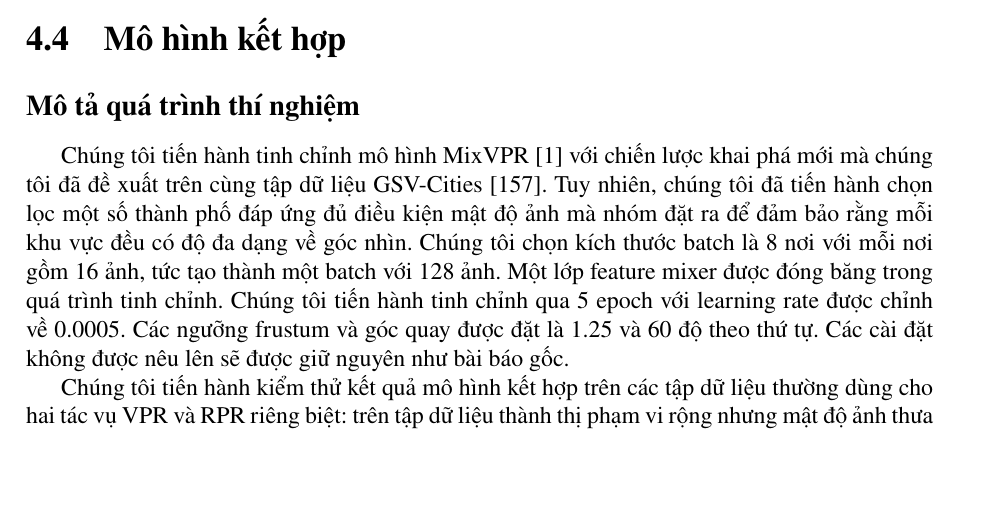
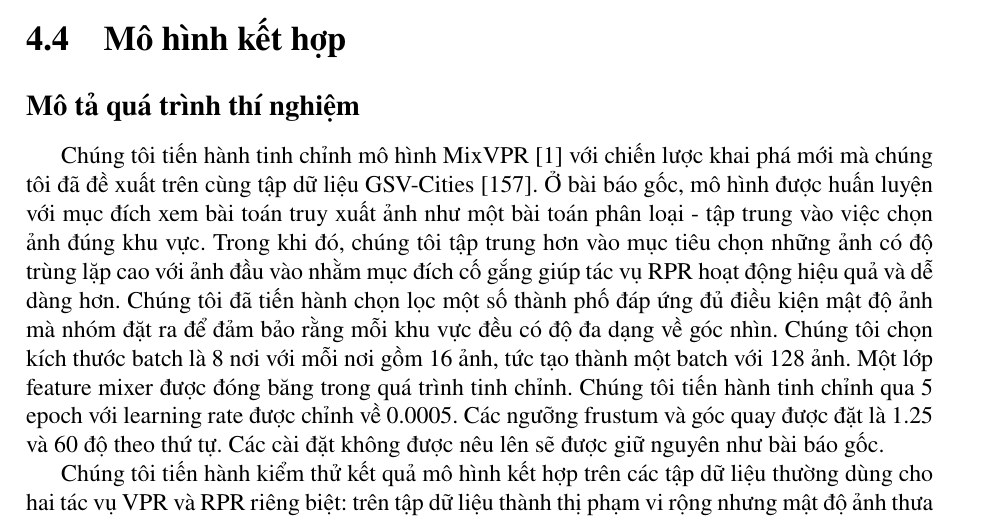
Before and after one commit to LMN1590/ViLoc_report, a LaTeX thesis (Dissertation.tex, which reads chapters/4_Evaluation and Validation.tex): part of page 73 of 96, cut so that both start at the same text, the shorter picture padded with empty space. Compiled offline with pdfLaTeX.

Commit message:
Update 4_Evaluation and Validation.tex

```diff
--- a/chapters/4_Evaluation and Validation.tex
+++ b/chapters/4_Evaluation and Validation.tex
@@ -100,7 +100,7 @@ Các số liệu đo đạc thu được từ thí nghiệm của chúng tôi t
 \section{Mô hình kết hợp}
 \subsection*{Mô tả quá trình thí nghiệm}
 
-Chúng tôi tiến hành tinh chỉnh mô hình MixVPR \cite{alibey2023mixvpr} với chiến lược khai phá mới mà chúng tôi đã đề xuất trên cùng tập dữ liệu GSV-Cities \cite{Ali_bey_2022}. Tuy nhiên, chúng tôi đã tiến hành chọn lọc một số thành phố đáp ứng đủ điều kiện mật độ ảnh mà nhóm đặt ra để đảm bảo rằng mỗi khu vực đều có độ đa dạng về góc nhìn. Chúng tôi chọn kích thước batch là 8 nơi với mỗi nơi gồm 16 ảnh, tức tạo thành một batch với 128 ảnh. Một lớp feature mixer được đóng băng trong quá trình tinh chỉnh. Chúng tôi tiến hành tinh chỉnh qua 5 epoch với learning rate được chỉnh về 0.0005. Các ngưỡng frustum và góc quay được đặt là 1.25 và 60 độ theo thứ tự. Các cài đặt không được nêu lên sẽ được giữ nguyên như bài báo gốc.
+Chúng tôi tiến hành tinh chỉnh mô hình MixVPR \cite{alibey2023mixvpr} với chiến lược khai phá mới mà chúng tôi đã đề xuất trên cùng tập dữ liệu GSV-Cities \cite{Ali_bey_2022}. Ở bài báo gốc, mô hình được huấn luyện với mục đích xem bài toán truy xuất ảnh như một bài toán phân loại - tập trung vào việc chọn ảnh đúng khu vực. Trong khi đó, chúng tôi tập trung hơn vào mục tiêu chọn những ảnh có độ trùng lặp cao với ảnh đầu vào nhằm mục đích cố gắng giúp tác vụ RPR hoạt động hiệu quả và dễ dàng hơn. Chúng tôi đã tiến hành chọn lọc một số thành phố đáp ứng đủ điều kiện mật độ ảnh mà nhóm đặt ra để đảm bảo rằng mỗi khu vực đều có độ đa dạng về góc nhìn. Chúng tôi chọn kích thước batch là 8 nơi với mỗi nơi gồm 16 ảnh, tức tạo thành một batch với 128 ảnh. Một lớp feature mixer được đóng băng trong quá trình tinh chỉnh. Chúng tôi tiến hành tinh chỉnh qua 5 epoch với learning rate được chỉnh về 0.0005. Các ngưỡng frustum và góc quay được đặt là 1.25 và 60 độ theo thứ tự. Các cài đặt không được nêu lên sẽ được giữ nguyên như bài báo gốc.
 
 Chúng tôi tiến hành kiểm thử kết quả mô hình kết hợp trên các tập dữ liệu thường dùng cho hai tác vụ VPR và RPR riêng biệt: trên tập dữ liệu thành thị phạm vi rộng nhưng mật độ ảnh thưa (Pitts250k-test \cite{6618963}) và trên một tập dữ liệu kích thước vừa nhưng mật độ ảnh cao (Cambridge Landmark \cite{kendall2016posenet}). Mô hình kết hợp của chúng tôi sẽ sử dụng ngưỡng inlier tốt nhất tương ứng với các tập dữ liệu (inlier > 5 với Pitts250k-test, inlier > 35 với Cambridge Landmark).
 
```
